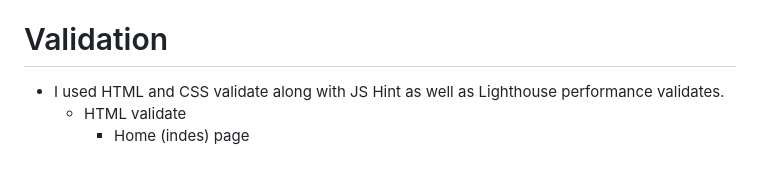
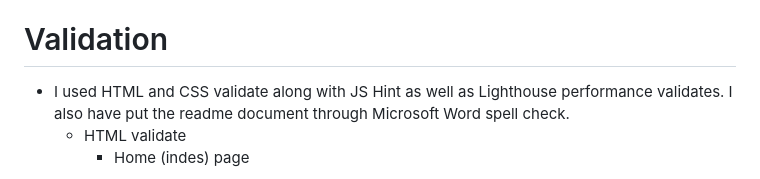
Before and after one commit to Richard-L4/Quiz, a Markdown page: README.md, the part around the change. Drawn GitHub-style.

Commit message:
line stating word spell check used in first part of validation

```diff
--- a/README.md
+++ b/README.md
@@ -241,7 +241,7 @@ Here is a list of all the content in the project with detailed descriptions as t
 
 # Validation
 
-  - I used HTML and CSS validate along with JS Hint as well as Lighthouse performance validates.
+  - I used HTML and CSS validate along with JS Hint as well as Lighthouse performance validates. I also have put the readme document through Microsoft Word spell check.
     - HTML validate
       - Home (indes) page
 
```
